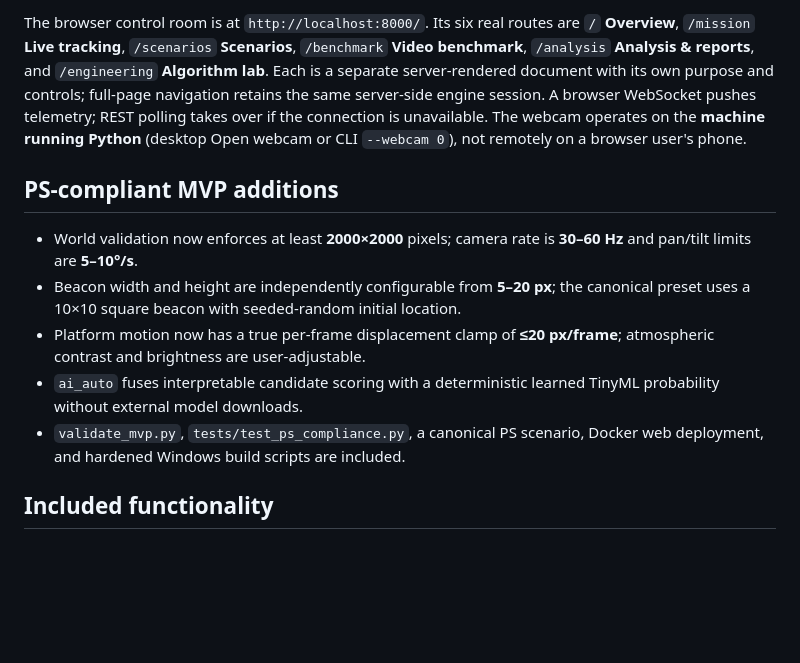
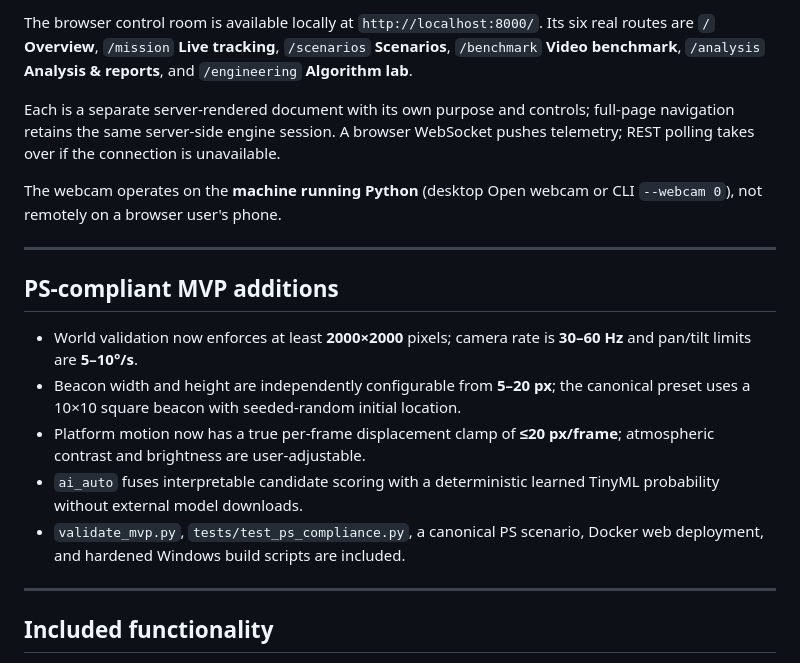
Before and after one commit to suhail-m01/V-CAPAT-PRO, a Markdown page: README.md, the part around one of its changes. GitHub-like rendering; blank space fills up the shorter version.

```diff
--- a/README.md
+++ b/README.md
@@ -26,6 +60,11 @@ For measured tracking behavior and deliberate stress-case failures, read the [tr
 
-The browser control room is at `http://localhost:8000/`. Its six real routes are `/` **Overview**, `/mission` **Live tracking**, `/scenarios` **Scenarios**, `/benchmark` **Video benchmark**, `/analysis` **Analysis & reports**, and `/engineering` **Algorithm lab**. Each is a separate server-rendered document with its own purpose and controls; full-page navigation retains the same server-side engine session. A browser WebSocket pushes telemetry; REST polling takes over if the connection is unavailable. The webcam operates on the **machine running Python** (desktop Open webcam or CLI `--webcam 0`), not remotely on a browser user's phone.
+The browser control room is available locally at `http://localhost:8000/`. Its six real routes are `/` **Overview**, `/mission` **Live tracking**, `/scenarios` **Scenarios**, `/benchmark` **Video benchmark**, `/analysis` **Analysis & reports**, and `/engineering` **Algorithm lab**.
 
+Each is a separate server-rendered document with its own purpose and controls; full-page navigation retains the same server-side engine session. A browser WebSocket pushes telemetry; REST polling takes over if the connection is unavailable.
+
+The webcam operates on the **machine running Python** (desktop Open webcam or CLI `--webcam 0`), not remotely on a browser user's phone.
+
+---
 
 ## PS-compliant MVP additions
 
@@ -34,6 +73,8 @@ The browser control room is at `http://localhost:8000/`. Its six real routes are
 - Platform motion now has a true per-frame displacement clamp of **≤20 px/frame**; atmospheric contrast and brightness are user-adjustable.
 - `ai_auto` fuses interpretable candidate scoring with a deterministic learned TinyML probability without external model downloads.
 - `validate_mvp.py`, `tests/test_ps_compliance.py`, a canonical PS scenario, Docker web deployment, and hardened Windows build scripts are included.
+
+---
 
 ## Included functionality
 
```
Also changed, not shown: other parts of README.md (+142 -25 lines).
